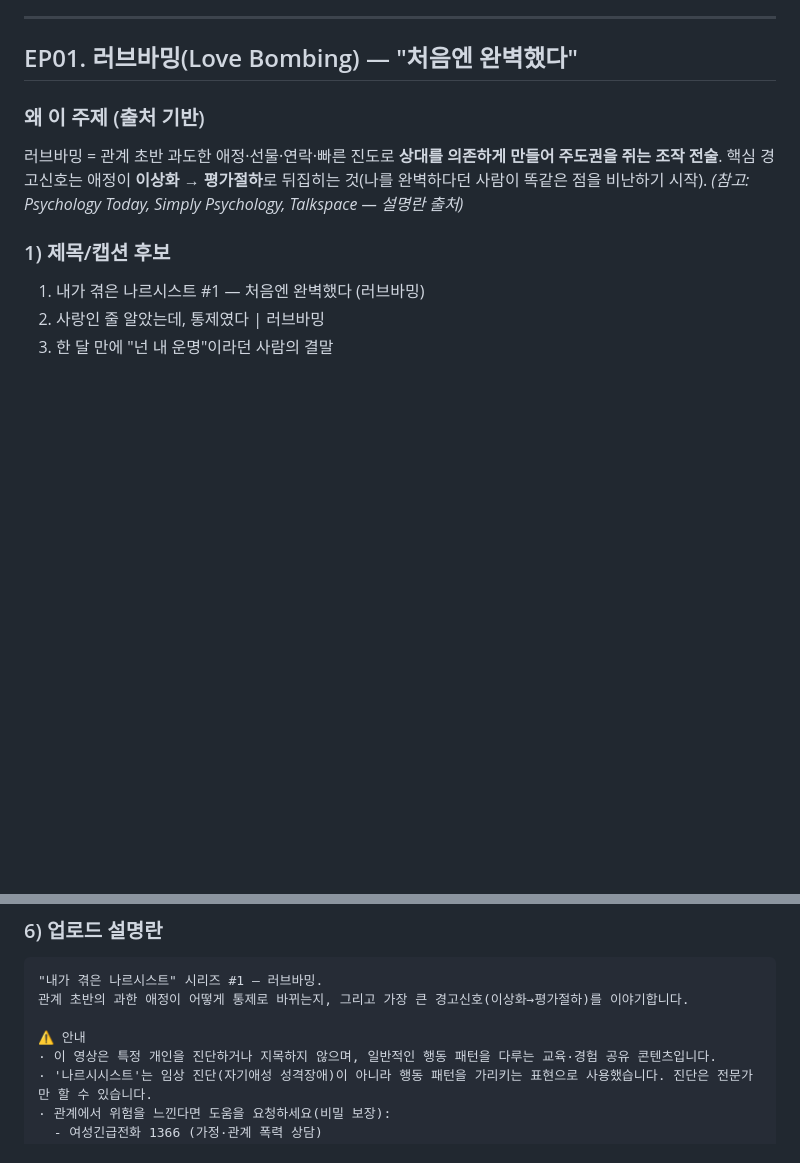
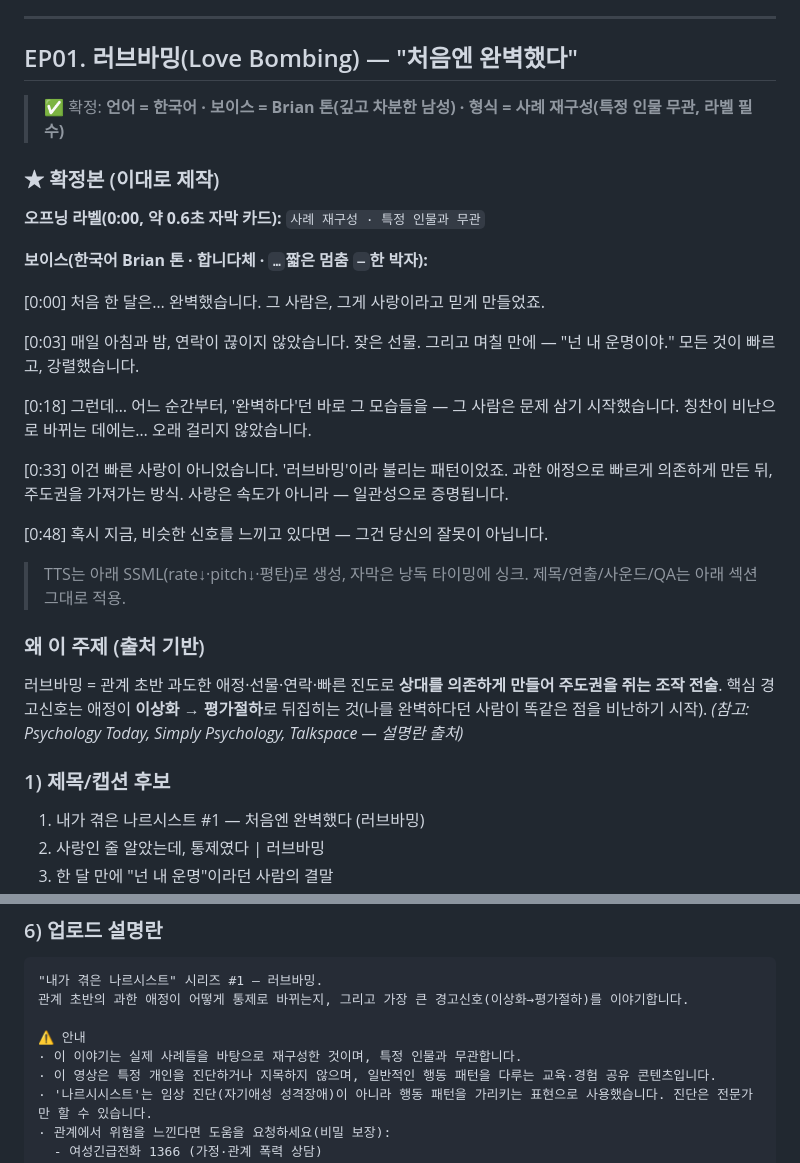
Before and after one commit to meeoak/Sales-dashboard, a Markdown page: narcissist-series/EP01-love-bombing.md, 2 parts joined by grey strips. Rendered like a GitHub page; blank space fills up the shorter version.

Commit message:
EP01 확정본: 한국어 Brian 톤 + 사례 재구성(라벨/고지 반영)
https://claude.ai/code/session_01MHyN6D6ZyHMxKt1g8jxsnA

```diff
--- a/narcissist-series/EP01-love-bombing.md
+++ b/narcissist-series/EP01-love-bombing.md
@@ -20,6 +20,32 @@
 ---
 
 ## EP01. 러브바밍(Love Bombing) — "처음엔 완벽했다"
+
+> ✅ 확정: **언어 = 한국어 · 보이스 = Brian 톤(깊고 차분한 남성) · 형식 = 사례 재구성(특정 인물 무관, 라벨 필수)**
+
+### ★ 확정본 (이대로 제작)
+**오프닝 라벨(0:00, 약 0.6초 자막 카드):** `사례 재구성 · 특정 인물과 무관`
+
+**보이스(한국어 Brian 톤 · 합니다체 · `…`짧은 멈춤 `—`한 박자):**
+
+[0:00] 처음 한 달은… 완벽했습니다.
+그 사람은, 그게 사랑이라고 믿게 만들었죠.
+
+[0:03] 매일 아침과 밤, 연락이 끊이지 않았습니다.
+잦은 선물. 그리고 며칠 만에 — "넌 내 운명이야."
+모든 것이 빠르고, 강렬했습니다.
+
+[0:18] 그런데… 어느 순간부터,
+'완벽하다'던 바로 그 모습들을 — 그 사람은 문제 삼기 시작했습니다.
+칭찬이 비난으로 바뀌는 데에는… 오래 걸리지 않았습니다.
+
+[0:33] 이건 빠른 사랑이 아니었습니다. '러브바밍'이라 불리는 패턴이었죠.
+과한 애정으로 빠르게 의존하게 만든 뒤, 주도권을 가져가는 방식.
+사랑은 속도가 아니라 — 일관성으로 증명됩니다.
+
+[0:48] 혹시 지금, 비슷한 신호를 느끼고 있다면 — 그건 당신의 잘못이 아닙니다.
+
+> TTS는 아래 SSML(rate↓·pitch↓·평탄)로 생성, 자막은 낭독 타이밍에 싱크. 제목/연출/사운드/QA는 아래 섹션 그대로 적용.
 
 ### 왜 이 주제 (출처 기반)
 러브바밍 = 관계 초반 과도한 애정·선물·연락·빠른 진도로 **상대를 의존하게 만들어 주도권을 쥐는 조작 전술**. 핵심 경고신호는 애정이 **이상화 → 평가절하**로 뒤집히는 것(나를 완벽하다던 사람이 똑같은 점을 비난하기 시작). *(참고: Psychology Today, Simply Psychology, Talkspace — 설명란 출처)*
@@ -79,6 +105,7 @@
 관계 초반의 과한 애정이 어떻게 통제로 바뀌는지, 그리고 가장 큰 경고신호(이상화→평가절하)를 이야기합니다.
 
 ⚠️ 안내
+· 이 이야기는 실제 사례들을 바탕으로 재구성한 것이며, 특정 인물과 무관합니다.
 · 이 영상은 특정 개인을 진단하거나 지목하지 않으며, 일반적인 행동 패턴을 다루는 교육·경험 공유 콘텐츠입니다.
 · '나르시시스트'는 임상 진단(자기애성 성격장애)이 아니라 행동 패턴을 가리키는 표현으로 사용했습니다. 진단은 전문가만 할 수 있습니다.
 · 관계에서 위험을 느낀다면 도움을 요청하세요(비밀 보장):
```
